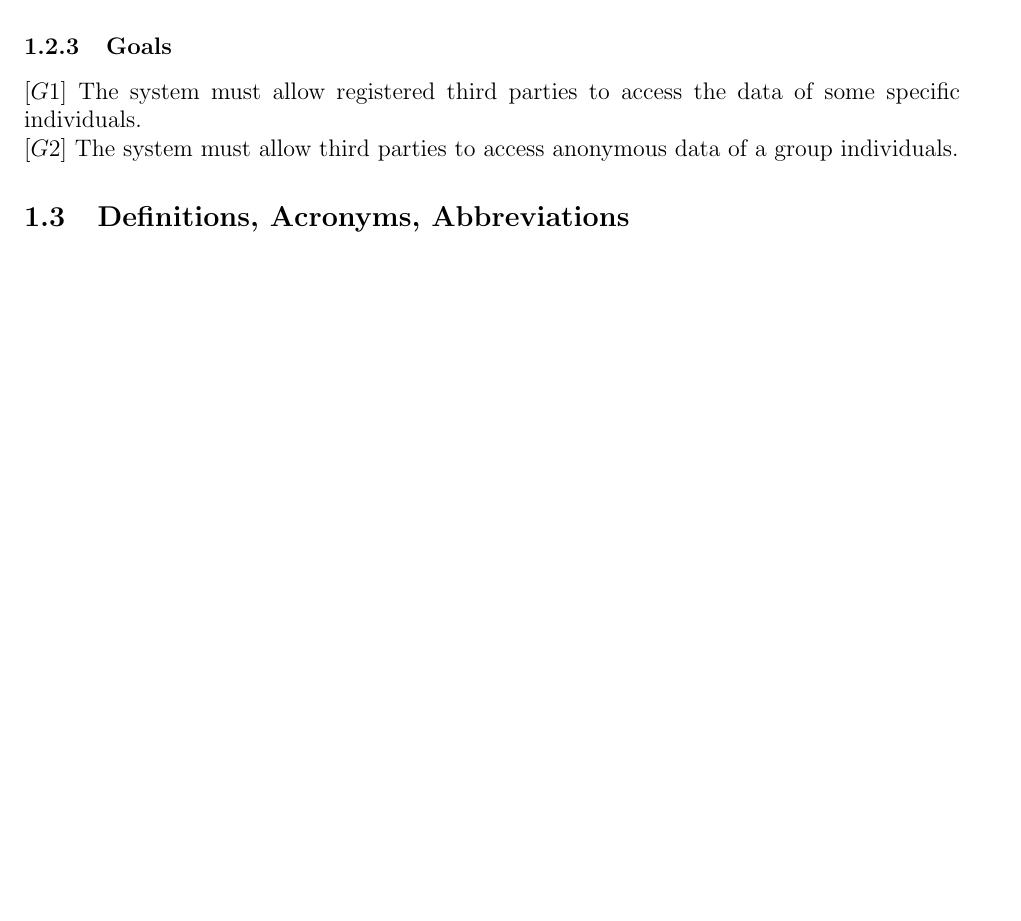
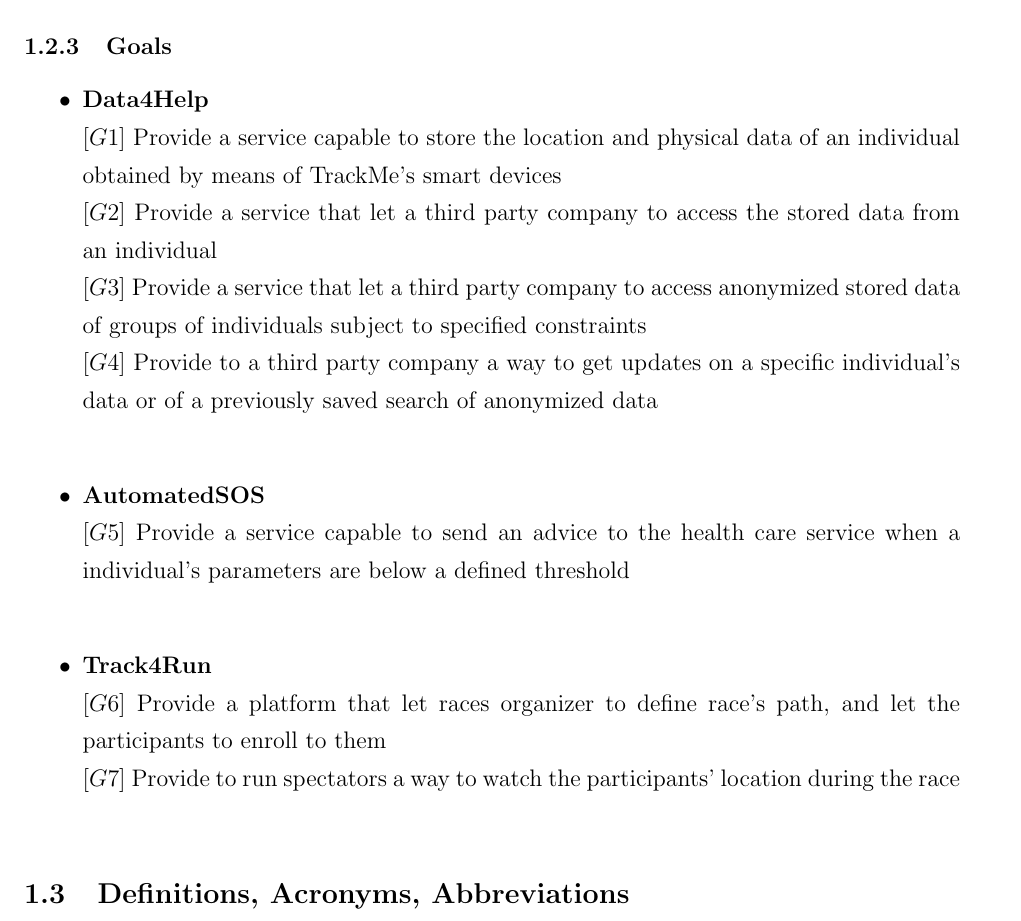
Before and after one commit to lauraschiatti/TrackMe, a LaTeX document (RASD.tex): part of page 6 of 8 before the commit and part of page 7 of 9 after it, cut so that both start at the same text, the shorter picture padded with empty space. Compiled offline with pdfLaTeX.

Commit message:
Adding goals to the RASD document. Setting the interline space to 1.3

```diff
--- a/RASD.tex
+++ b/RASD.tex
@@ -15,6 +15,7 @@
 \usepackage[flushleft]{threeparttable}
 \usepackage{amsmath}
 \usepackage{relsize}
+\usepackage{enumitem}
 
 %\usepackage[demo]{graphicx}
 
@@ -23,10 +24,11 @@
 \fancyhead{}
 \fancyfoot{}
 \fancyhead[L]{\slshape\MakeUppercase{RASD}}
-\fancyhead[R]{\slshape{AvilaSchiattiVirdi}}
+\fancyhead[R]{\slshape{Avila, Schiatti, Virdi}}
 \fancyfoot[C]{\thepage}
 \renewcommand{\footrulewidth}{1pt}
 \renewcommand{\headrulewidth}{1pt}
+\linespread{1.3}
 
 \parindent 0ex
 %\renewcommand{baselinestretch}{1.5}
@@ -123,8 +125,20 @@
 \end{itemize}
 
 \subsubsection{Goals}
-$[ G1 ]$ The system must allow registered third parties to access the data of some specific individuals.\\
-$[ G2 ]$ The system must allow third parties to access anonymous data of a group individuals.
+\begin{itemize}
+\item{\textbf{Data4Help}}\\
+$[G1]$ Provide a service capable to store the location and physical data of an individual obtained by means of TrackMe's smart devices\\
+$[G2]$ Provide a service that let a third party company to access the stored data from an individual\\
+$[G3]$ Provide a service that let a third party company to access anonymized stored data of groups of individuals subject to specified constraints\\
+$[G4]$ Provide to a third party company a way to get updates on a specific individual's data or of a previously saved search of anonymized data\\
+
+\item{\textbf{AutomatedSOS}}\\
+$[G5]$ Provide a service capable to send an advice to the health care service when a individual's parameters are below a defined threshold\\
+
+\item{\textbf{Track4Run}}\\
+$[G6]$ Provide a platform that let races organizer to define race's path, and let the participants to enroll to them\\
+$[G7]$ Provide to run spectators a way to watch the participants' location during the race\\
+\end{itemize}
 
 \subsection{Definitions, Acronyms, Abbreviations}
 \subsubsection{Definitions}
```
Also changed, not shown: RASD.pdf (added), RASD.tex (2 more changed lines).
